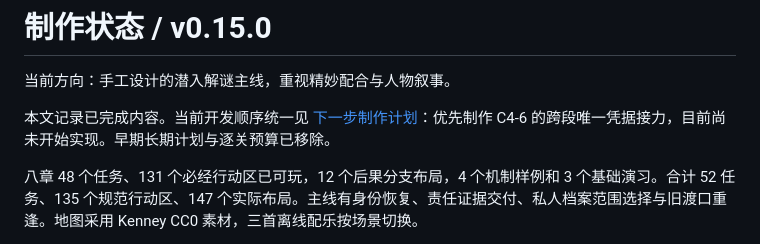
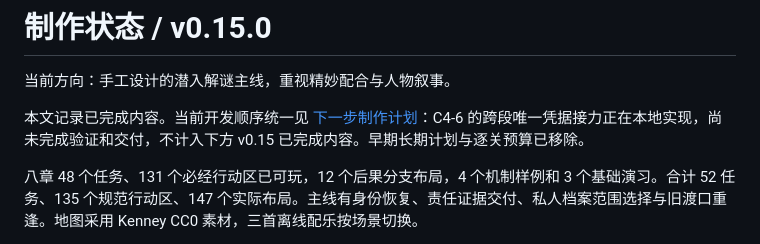
Before and after one commit to Sskift/echo-heist, a Markdown page: docs/production-status.md, the part around the change. Rendered like a GitHub page.

```diff
--- a/docs/production-status.md
+++ b/docs/production-status.md
@@ -2,7 +2,7 @@
 
 当前方向：手工设计的潜入解谜主线，重视精妙配合与人物叙事。
 
-本文记录已完成内容。当前开发顺序统一见 [下一步制作计划](next-steps.md)：优先制作 C4-6 的跨段唯一凭据接力，目前尚未开始实现。早期长期计划与逐关预算已移除。
+本文记录已完成内容。当前开发顺序统一见 [下一步制作计划](next-steps.md)：C4-6 的跨段唯一凭据接力正在本地实现，尚未完成验证和交付，不计入下方 v0.15 已完成内容。早期长期计划与逐关预算已移除。
 
 八章 48 个任务、131 个必经行动区已可玩，12 个后果分支布局，4 个机制样例和 3 个基础演习。合计 52 任务、135 个规范行动区、147 个实际布局。主线有身份恢复、责任证据交付、私人档案范围选择与旧渡口重逢。地图采用 Kenney CC0 素材，三首离线配乐按场景切换。
 
```
Also changed, not shown: docs/next-steps.md (+7 -1 lines).
